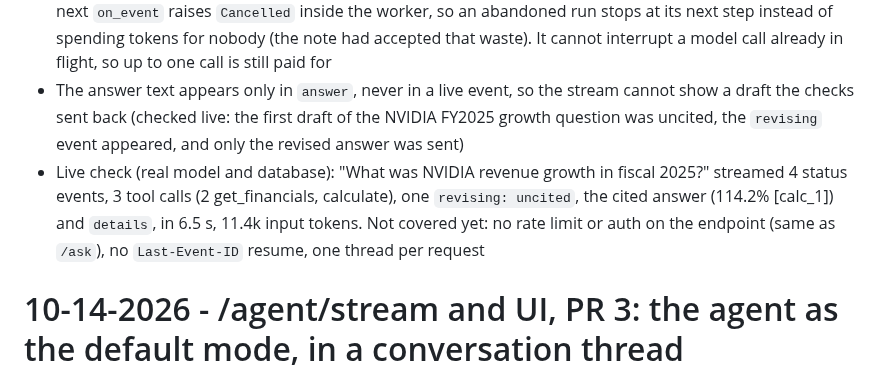
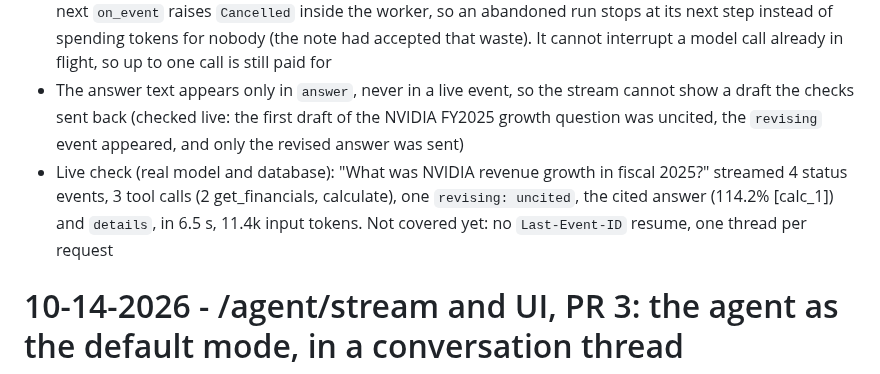
Before and after one commit to dennisdang5/earnings-rag, a Markdown page: DECISIONS.md, the part around the change. Rendered like a GitHub page.

```diff
--- a/DECISIONS.md
+++ b/DECISIONS.md
@@ -440,7 +440,7 @@ refused — so the difference had to be in the prompt text itself.
 - `earnings_rag/agent_stream.py:stream_events` runs `run_agent` in a daemon thread whose `on_event` feeds a queue, and yields (event, data): `status` (stage thinking / writing, step), `tool_call`, `tool_result` (ids returned, count, error, new_results; the whole result is left for `details` to keep live events small), `revising` (names of the failed checks), then `answer` (the text, once, after the checks), `details` (the whole `AgentResult` as JSON: trace, usage, flags, resolved periods) and `done`. A failure inside the run yields `error` (a fixed safe message) and is then re-raised so `api.py` logs it. `POST /agent/stream` wraps it in SSE with the same headers as `/ask/stream`; metrics `earnings_rag_agent_requests_total{status}` and `earnings_rag_agent_duration_seconds` (buckets to 64 s); one `agent_stream` log line per run (duration, steps, tool calls, revised / truncated / cut_off, input and output tokens)
 - Changed from the design note: a client that disconnects stops its run. Closing the generator sets a flag, the next `on_event` raises `Cancelled` inside the worker, so an abandoned run stops at its next step instead of spending tokens for nobody (the note had accepted that waste). It cannot interrupt a model call already in flight, so up to one call is still paid for
 - The answer text appears only in `answer`, never in a live event, so the stream cannot show a draft the checks sent back (checked live: the first draft of the NVIDIA FY2025 growth question was uncited, the `revising` event appeared, and only the revised answer was sent)
-- Live check (real model and database): "What was NVIDIA revenue growth in fiscal 2025?" streamed 4 status events, 3 tool calls (2 get_financials, calculate), one `revising: uncited`, the cited answer (114.2% [calc_1]) and `details`, in 6.5 s, 11.4k input tokens. Not covered yet: no rate limit or auth on the endpoint (same as `/ask`), no `Last-Event-ID` resume, one thread per request
+- Live check (real model and database): "What was NVIDIA revenue growth in fiscal 2025?" streamed 4 status events, 3 tool calls (2 get_financials, calculate), one `revising: uncited`, the cited answer (114.2% [calc_1]) and `details`, in 6.5 s, 11.4k input tokens. Not covered yet: no `Last-Event-ID` resume, one thread per request
 
 # 10-14-2026 - /agent/stream and UI, PR 3: the agent as the default mode, in a conversation thread
 - `static/index.html`: the page is now a thread. Each question becomes a turn (question bubble, steps, answer, "Show steps", "Show N sources"), newest at the bottom, with a sticky composer, "New chat" and a Stop button. Mode switch **Agent** (default, the user's decision) / **Quick (/ask)**; both modes append to the same thread, a turn remembers its mode. The ticker dropdown shows only in Quick (the agent has no ticker parameter; a control that silently does nothing is the problem the tool schemas avoid). Lede and example buttons change with the mode (the old lede, "annual reports, fiscal 2022-2026", is wrong for the agent)
```
Also changed, not shown: CLAUDE.md (+1 -1 lines).
